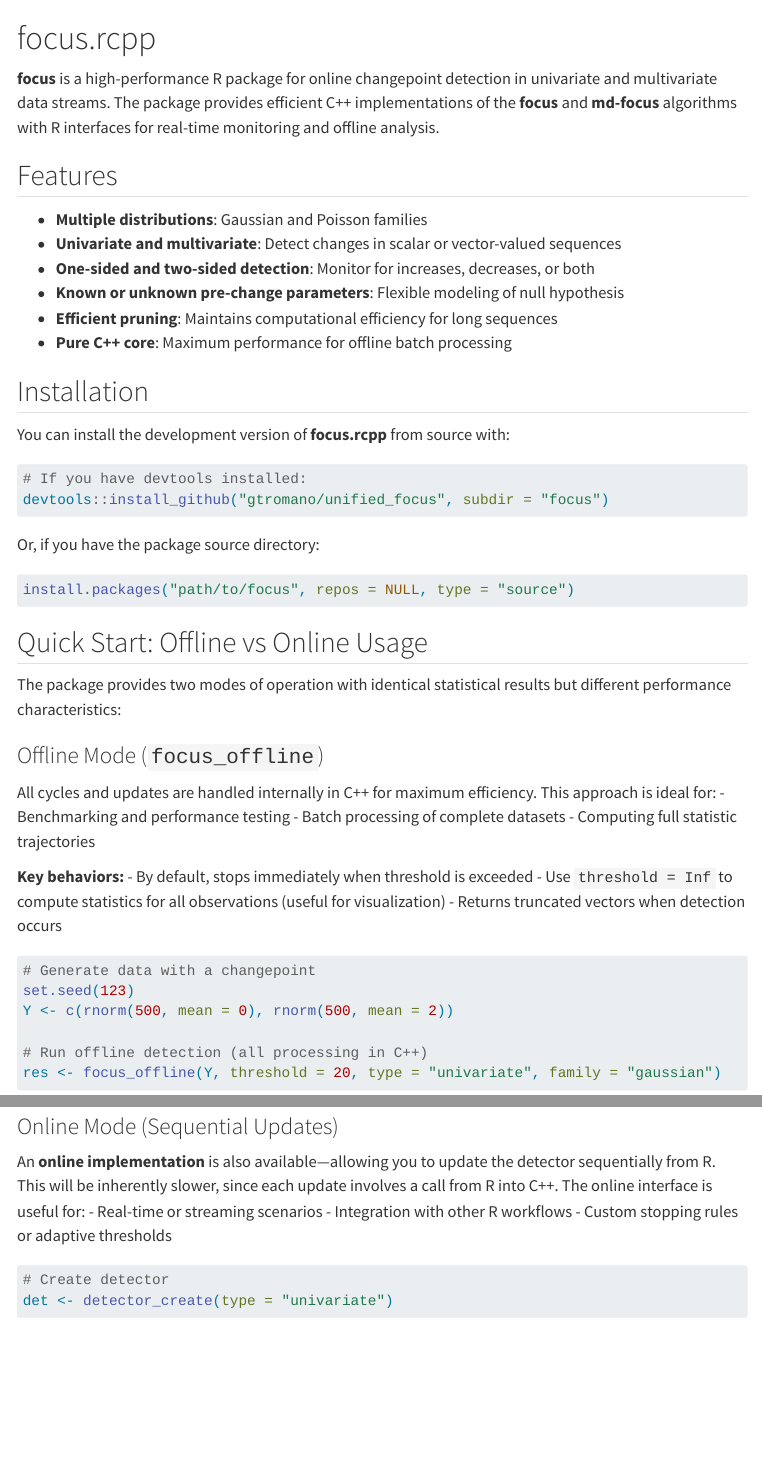
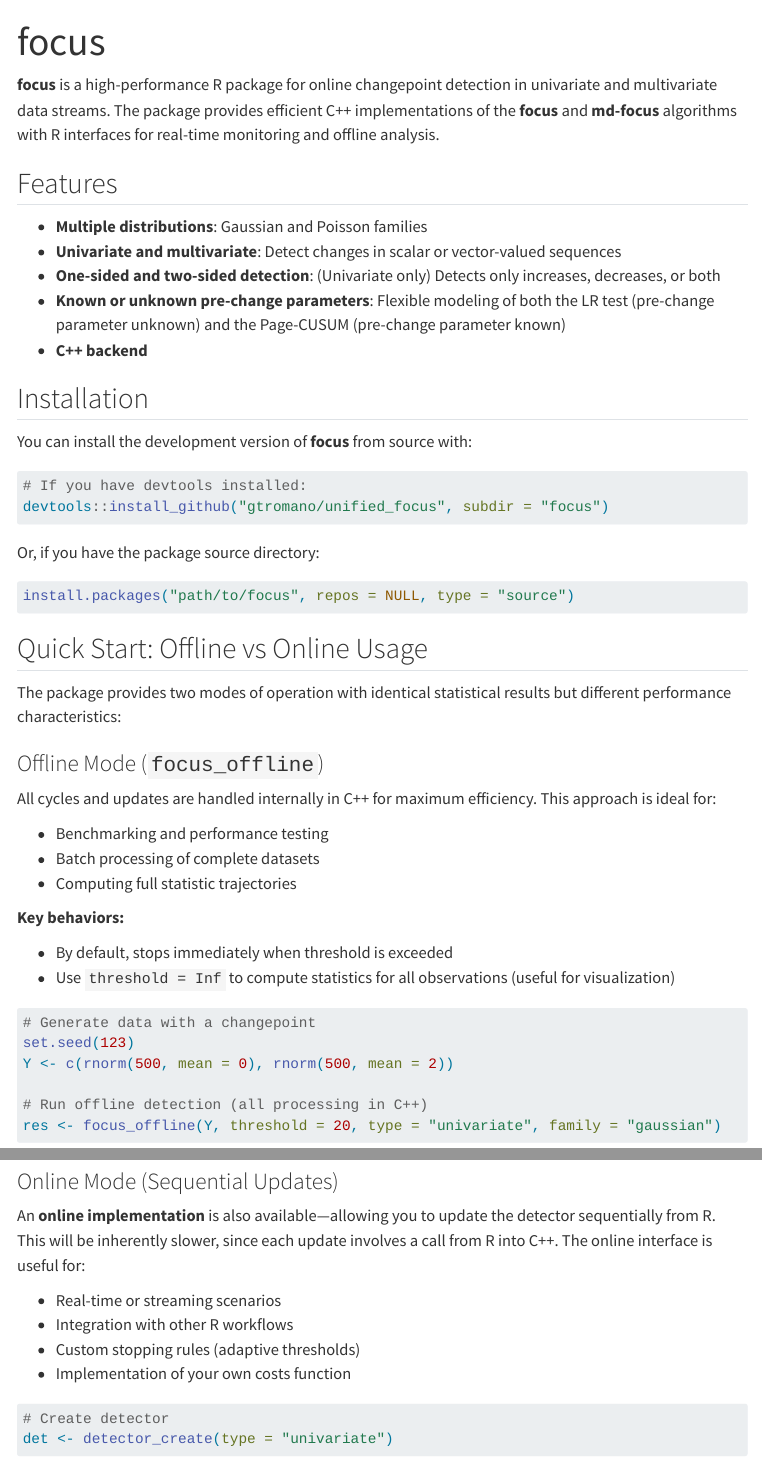
Before and after one commit to gtromano/unified_focus, a Quarto document (focus/generate_README.qmd): the page in a window 1100 px wide, from its top, and a second part further down, joined at a grey line. Rendered offline with R 4.5, knitr and Pandoc in place of Quarto, with nearby package versions; drawn as R Markdown's standard HTML page in place of the format the file asks for; some code elsewhere in the file could not run offline; menus at the side of the page are left out; long lines of code are wrapped.

Commit message:
improved readme

````diff
--- a/focus/generate_README.qmd
+++ b/focus/generate_README.qmd
@@ -1,4 +1,5 @@
 ---
+title: focus
 format: gfm
 execute:
   warning: false
@@ -10,22 +11,19 @@ toc: true
 library(focus)
 ```
 
-# focus.rcpp
-
 **focus** is a high-performance R package for online changepoint detection in univariate and multivariate data streams. The package provides efficient C++ implementations of the **focus** and **md-focus** algorithms with R interfaces for real-time monitoring and offline analysis.
 
 ## Features
 
 - **Multiple distributions**: Gaussian and Poisson families
 - **Univariate and multivariate**: Detect changes in scalar or vector-valued sequences
-- **One-sided and two-sided detection**: Monitor for increases, decreases, or both
-- **Known or unknown pre-change parameters**: Flexible modeling of null hypothesis
-- **Efficient pruning**: Maintains computational efficiency for long sequences
-- **Pure C++ core**: Maximum performance for offline batch processing
+- **One-sided and two-sided detection**: (Univariate only) Detects only increases, decreases, or both
+- **Known or unknown pre-change parameters**: Flexible modeling of both the LR test (pre-change parameter unknown) and the Page-CUSUM (pre-change parameter known)
+- **C++ backend**
 
 ## Installation
 
-You can install the development version of **focus.rcpp** from source with:
+You can install the development version of **focus** from source with:
 
 ```r
 # If you have devtools installed:
@@ -45,14 +43,15 @@ The package provides two modes of operation with identical statistical results b
 ### Offline Mode (`focus_offline`)
 
 All cycles and updates are handled internally in C++ for maximum efficiency. This approach is ideal for:
+
 - Benchmarking and performance testing
 - Batch processing of complete datasets
 - Computing full statistic trajectories
 
 **Key behaviors:**
+
 - By default, stops immediately when threshold is exceeded
 - Use `threshold = Inf` to compute statistics for all observations (useful for visualization)
-- Returns truncated vectors when detection occurs
 
 ```{r}
 # Generate data with a changepoint
@@ -77,9 +76,11 @@ if (!is.null(res$detection_time)) {
 ### Online Mode (Sequential Updates)
 
 An **online implementation** is also available—allowing you to update the detector sequentially from R. This will be inherently slower, since each update involves a call from R into C++. The online interface is useful for:
+
 - Real-time or streaming scenarios
 - Integration with other R workflows
-- Custom stopping rules or adaptive thresholds
+- Custom stopping rules (adaptive thresholds)
+- Implementation of your own costs function
 
 ```{r}
 # Create detector
````
Also changed, not shown: focus/README.md.
